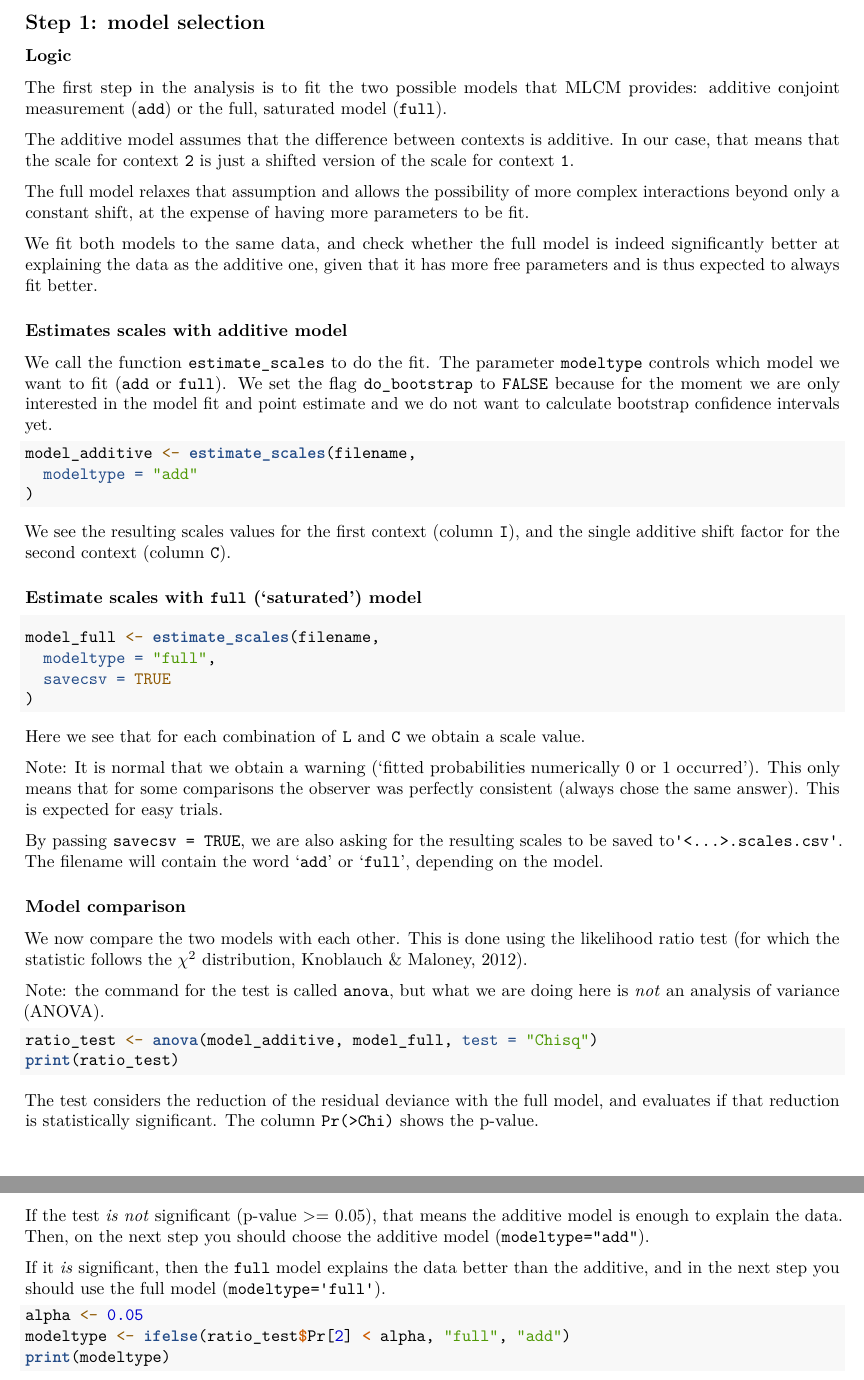
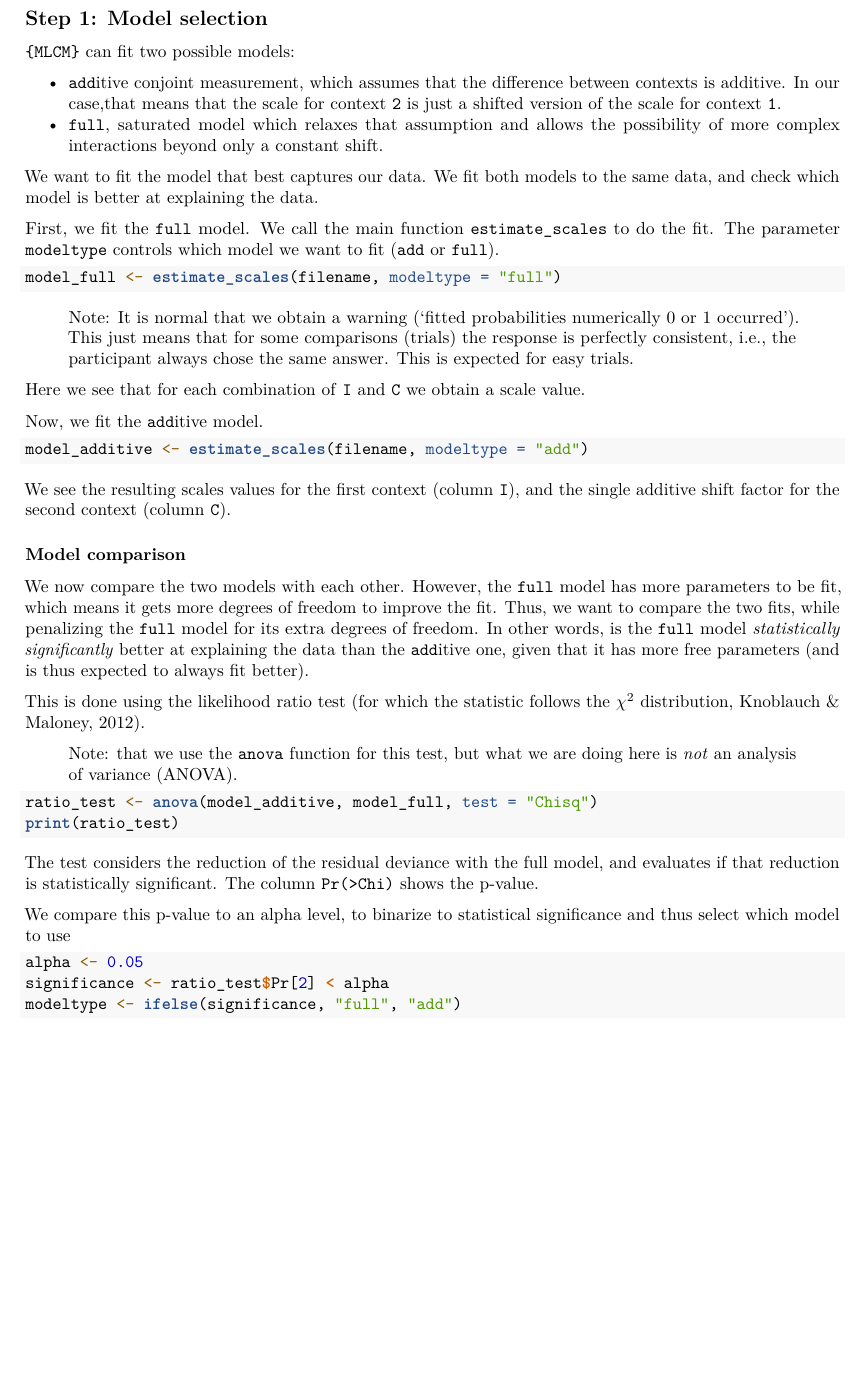
Before and after one commit to computational-psychology/mlcm, an R Markdown document (analysis/analysis-mlcm.Rmd): two parts of pages 2 and 3 of 4 before the commit and part of page 2 of 3 after it, the two joined at a grey line, cut so that both start at the same text, the shorter picture padded with empty space. Rendered offline with R 4.5, knitr and Pandoc, then LaTeX, with nearby package versions; the code chunks are not run, so their results and figures are left out.

Commit message:
docs(estimation): clarify and restructure model comparison
And don't export scales from initial estimation

````diff
--- a/analysis/analysis-mlcm.Rmd
+++ b/analysis/analysis-mlcm.Rmd
@@ -81,74 +81,68 @@ For the intensity dimension there is no limit or restriction on the amount of va
 However, the current implementation allows only 2 contexts,
 i.e., the columns `C1` and `C2` can only contain the integers `1` or `2`.
 
-## Step 1: model selection
-
-### Logic
-The first step in the analysis is to fit the two possible models that MLCM provides:
-additive conjoint measurement (`add`)
-or the full, saturated model (`full`).
-
-The additive model assumes that the difference between contexts is additive.
-In our case,
-that means that the scale for context `2`
-is just a shifted version of the scale for context `1`.
-
-The full model relaxes that assumption
-and allows the possibility of more complex interactions beyond only a constant shift,
-at the expense of having more parameters to be fit.
-
-We fit both models to the same data,
-and check whether the full model is indeed
-significantly better at explaining the data as the additive one,
-given that it has more free parameters and is thus expected to always fit better.
 
 
-### Estimates scales with additive model
+## Step 1: Model selection
 
-We call the function `estimate_scales` to do the fit.
+`{MLCM}` can fit two possible models:
+
+- `add`itive conjoint measurement,
+  which assumes that the difference between contexts is additive.
+  In our case,that means that the scale for context `2`
+  is just a shifted version of the scale for context `1`.
+- `full`, saturated model
+  which relaxes that assumption
+  and allows the possibility of more complex interactions
+  beyond only a constant shift.
+
+We want to fit the model that best captures our data.
+We fit both models to the same data,
+and check which model is better at explaining the data.
+
+
+First, we fit the `full` model.
+We call the main function `estimate_scales` to do the fit.
 The parameter `modeltype` controls which model we want to fit (`add` or `full`).
-We set the flag `do_bootstrap` to `FALSE`
-because for the moment we are only interested in the model fit and point estimate
-and we do not want to calculate bootstrap confidence intervals yet.
-
-```{r}
-model_additive <- estimate_scales(filename,
-  modeltype = "add"
-)
+```{r fit full model}
+model_full <- estimate_scales(filename, modeltype = "full")
 ```
 
+> Note: It is normal that we obtain a warning
+> ('fitted probabilities numerically 0 or 1 occurred').
+> This just means that for some comparisons (trials)
+> the response is perfectly consistent,
+> i.e., the participant always chose the same answer.
+> This is expected for easy trials.
+
+Here we see that for each combination of `I` and `C` we obtain a scale value.
+
+
+Now, we fit the `add`itive model.
+```{r fit additive model}
+model_additive <- estimate_scales(filename, modeltype = "add")
+```
 We see the resulting scales values for the first context (column `I`),
 and the single additive shift factor for the second context (column `C`).
-
-### Estimate scales with `full` ('saturated') model
-
-```{r estimate full model}
-model_full <- estimate_scales(filename,
-  modeltype = "full",
-  savecsv = TRUE
-)
-```
-Here we see that for each combination of `L` and `C` we obtain a scale value.
-
-Note: It is normal that we obtain a warning
-('fitted probabilities numerically 0 or 1 occurred').
-This only means that for some comparisons
-the observer was perfectly consistent (always chose the same answer).
-This is expected for easy trials.
-
-By passing `savecsv = TRUE`, we are also asking for
-the resulting scales to be saved to`'<...>.scales.csv'`.
-The filename will contain the word '`add`' or '`full`', depending on the model.
 
 
 ### Model comparison
 
 We now compare the two models with each other.
+However, the `full` model has more parameters to be fit,
+which means it gets more degrees of freedom to improve the fit.
+Thus, we want to compare the two fits,
+while penalizing the `full` model for its extra degrees of freedom.
+In other words, is the `full` model
+_statistically significantly_ better at explaining the data
+than the `add`itive one, given that it has more free parameters
+(and is thus expected to always fit better).
+
 This is done using the likelihood ratio test
 (for which the statistic follows the $\chi^2$ distribution, Knoblauch & Maloney, 2012).
 
-Note: the command for the test is called `anova`,
-but what we are doing here is *not* an analysis of variance (ANOVA).
+> Note: that we use the `anova` function for this test,
+> but what we are doing here is *not* an analysis of variance (ANOVA).
 
 ```{r likelihood ratio test}
 ratio_test <- anova(model_additive, model_full, test = "Chisq")
@@ -159,15 +153,10 @@ The test considers the reduction of the residual deviance with the full model,
 and evaluates if that reduction is statistically significant.
 The column `Pr(>Chi)` shows the p-value.
 
-If the test _is not_ significant (p-value >= 0.05),
-that means the additive model is enough to explain the data.
-Then, on the next step you should choose the additive model (`modeltype="add"`).
-
-If it _is_ significant,
-then the `full` model explains the data better than the additive,
-and in the next step you should use the full model (`modeltype='full'`).
+We compare this p-value to an alpha level,
+to binarize to statistical significance and thus select which model to use
 
 ```{r select model}
 alpha <- 0.05
-modeltype <- ifelse(ratio_test$Pr[2] < alpha, "full", "add")
-print(modeltype)
+significance <- ratio_test$Pr[2] < alpha
+modeltype <- ifelse(significance, "full", "add")
````
Also changed, not shown: analysis/analysis-mlcm.Rmd (8 more changed lines).
